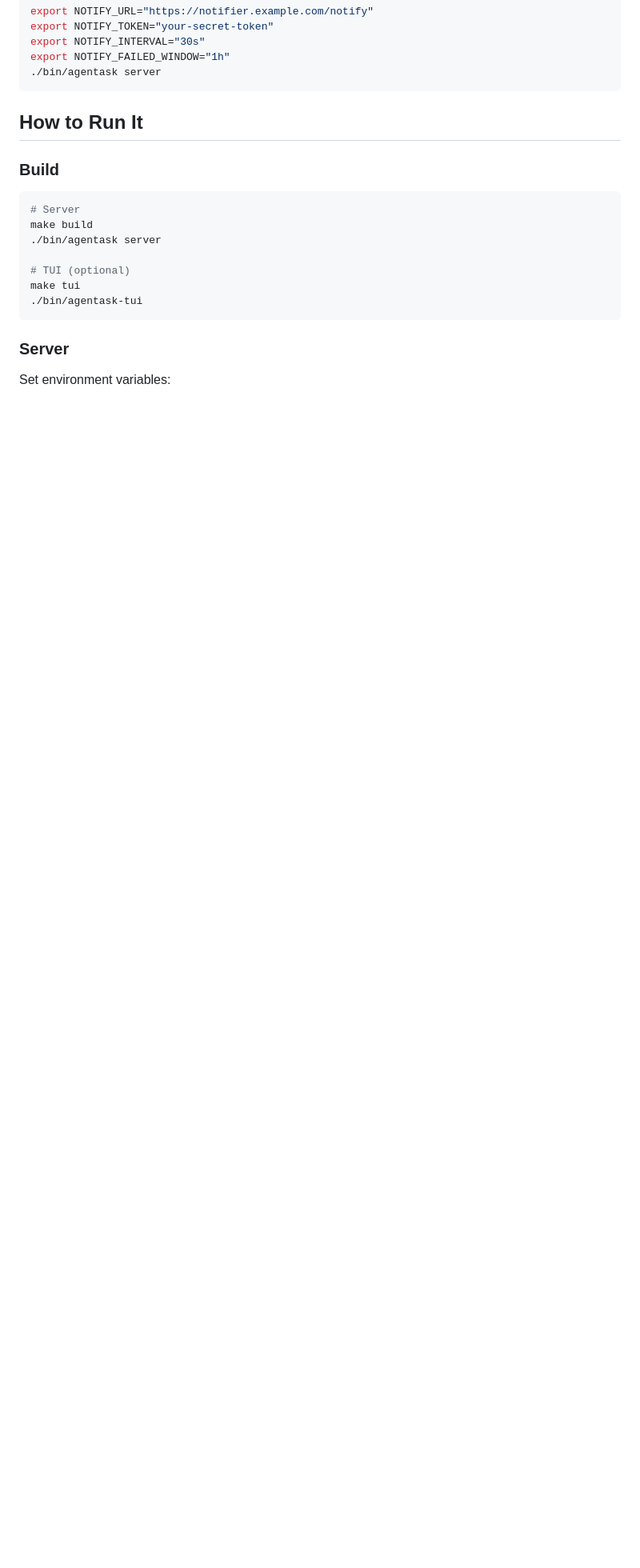
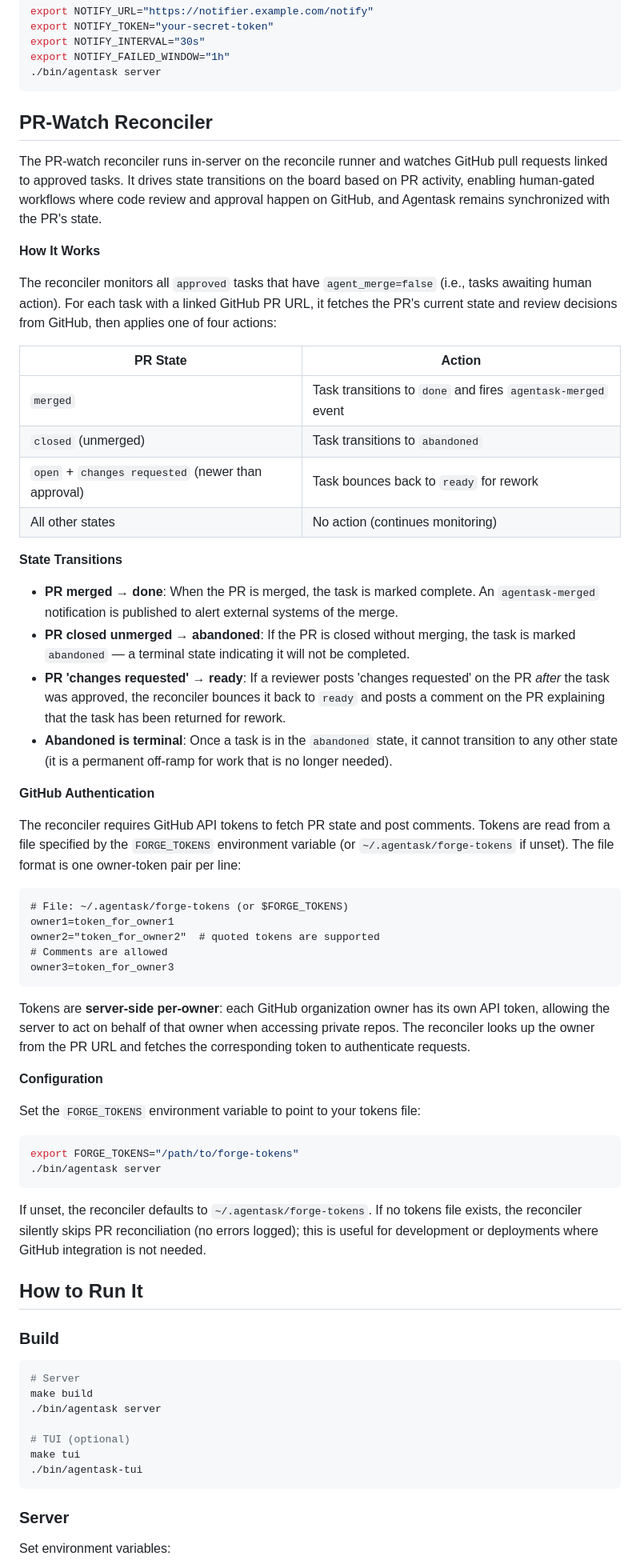
Before and after one commit to boldfield/agentask, a Markdown page: README.md, the part around one of its changes. Shown at 80% size. Drawn GitHub-style; blank space fills up the shorter version.

Commit message:
docs(readme): add PR-watch reconciler documentation
Document the PR-watch reconciler that monitors GitHub PRs linked to approved tasks and drives
state transitions: merged→done (with agentask-merged notification), closed→abandoned, and
changes_requested→ready (bounce). Include FORGE_TOKENS environment variable for per-owner
GitHub API authentication, description of abandoned as a terminal state, and that the
reconciler runs in-server on the reconcile runner.

Co-Authored-By: Claude (haiku) <noreply@anthropic.com>

````diff
--- a/README.md
+++ b/README.md
@@ -142,6 +146,69 @@ export NOTIFY_INTERVAL="30s"
 export NOTIFY_FAILED_WINDOW="1h"
 ./bin/agentask server
 ```
+
+## PR-Watch Reconciler
+
+The PR-watch reconciler runs in-server on the reconcile runner and watches GitHub pull requests
+linked to approved tasks. It drives state transitions on the board based on PR activity, enabling
+human-gated workflows where code review and approval happen on GitHub, and Agentask remains
+synchronized with the PR's state.
+
+**How It Works**
+
+The reconciler monitors all `approved` tasks that have `agent_merge=false` (i.e., tasks awaiting
+human action). For each task with a linked GitHub PR URL, it fetches the PR's current state and
+review decisions from GitHub, then applies one of four actions:
+
+| PR State              | Action                                                      |
+|----------------------|-------------------------------------------------------------|
+| `merged`             | Task transitions to `done` and fires `agentask-merged` event |
+| `closed` (unmerged)  | Task transitions to `abandoned`                             |
+| `open` + `changes requested` (newer than approval) | Task bounces back to `ready` for rework |
+| All other states     | No action (continues monitoring)                             |
+
+**State Transitions**
+
+- **PR merged → done**: When the PR is merged, the task is marked complete. An `agentask-merged`
+  notification is published to alert external systems of the merge.
+- **PR closed unmerged → abandoned**: If the PR is closed without merging, the task is marked
+  `abandoned` — a terminal state indicating it will not be completed.
+- **PR 'changes requested' → ready**: If a reviewer posts 'changes requested' on the PR *after*
+  the task was approved, the reconciler bounces it back to `ready` and posts a comment on the
+  PR explaining that the task has been returned for rework.
+- **Abandoned is terminal**: Once a task is in the `abandoned` state, it cannot transition to
+  any other state (it is a permanent off-ramp for work that is no longer needed).
+
+**GitHub Authentication**
+
+The reconciler requires GitHub API tokens to fetch PR state and post comments. Tokens are read
+from a file specified by the `FORGE_TOKENS` environment variable (or `~/.agentask/forge-tokens`
+if unset). The file format is one owner-token pair per line:
+
+```
+# File: ~/.agentask/forge-tokens (or $FORGE_TOKENS)
+owner1=token_for_owner1
+owner2="token_for_owner2"  # quoted tokens are supported
+# Comments are allowed
+owner3=token_for_owner3
+```
+
+Tokens are **server-side per-owner**: each GitHub organization owner has its own API token,
+allowing the server to act on behalf of that owner when accessing private repos. The reconciler
+looks up the owner from the PR URL and fetches the corresponding token to authenticate requests.
+
+**Configuration**
+
+Set the `FORGE_TOKENS` environment variable to point to your tokens file:
+
+```bash
+export FORGE_TOKENS="/path/to/forge-tokens"
+./bin/agentask server
+```
+
+If unset, the reconciler defaults to `~/.agentask/forge-tokens`. If no tokens file exists, the
+reconciler silently skips PR reconciliation (no errors logged); this is useful for development
+or deployments where GitHub integration is not needed.
 
 ## How to Run It
 
````
Also changed, not shown: other parts of README.md (+9 -5 lines).
